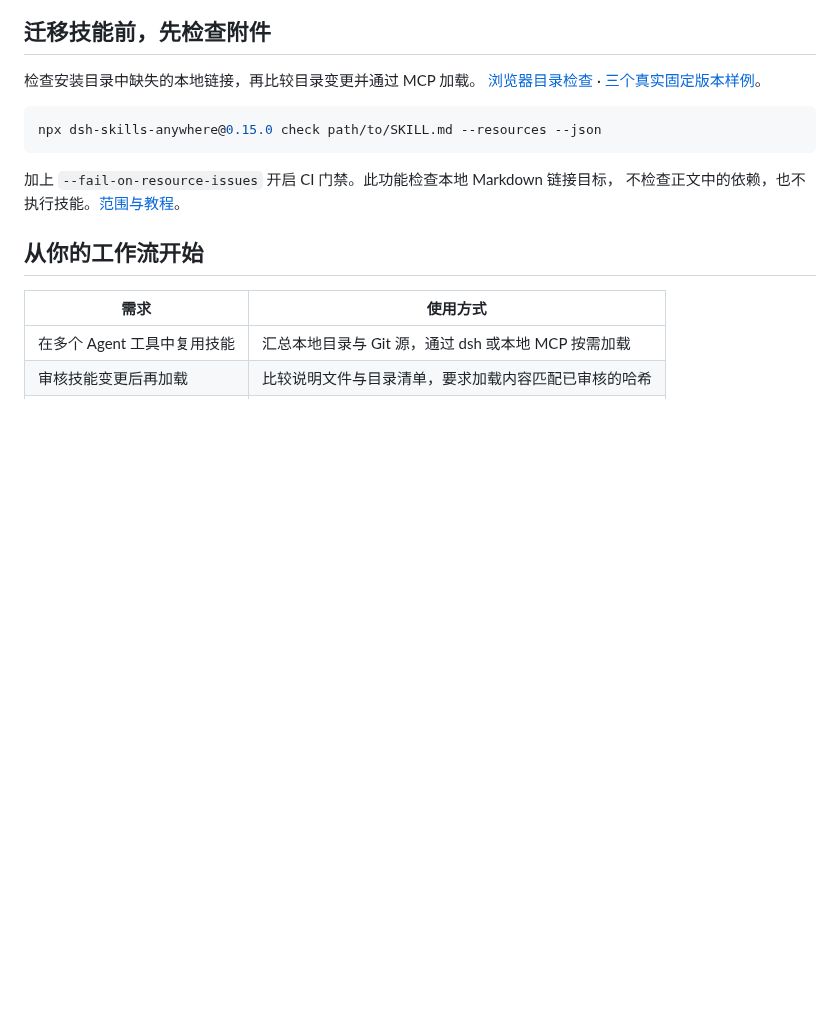
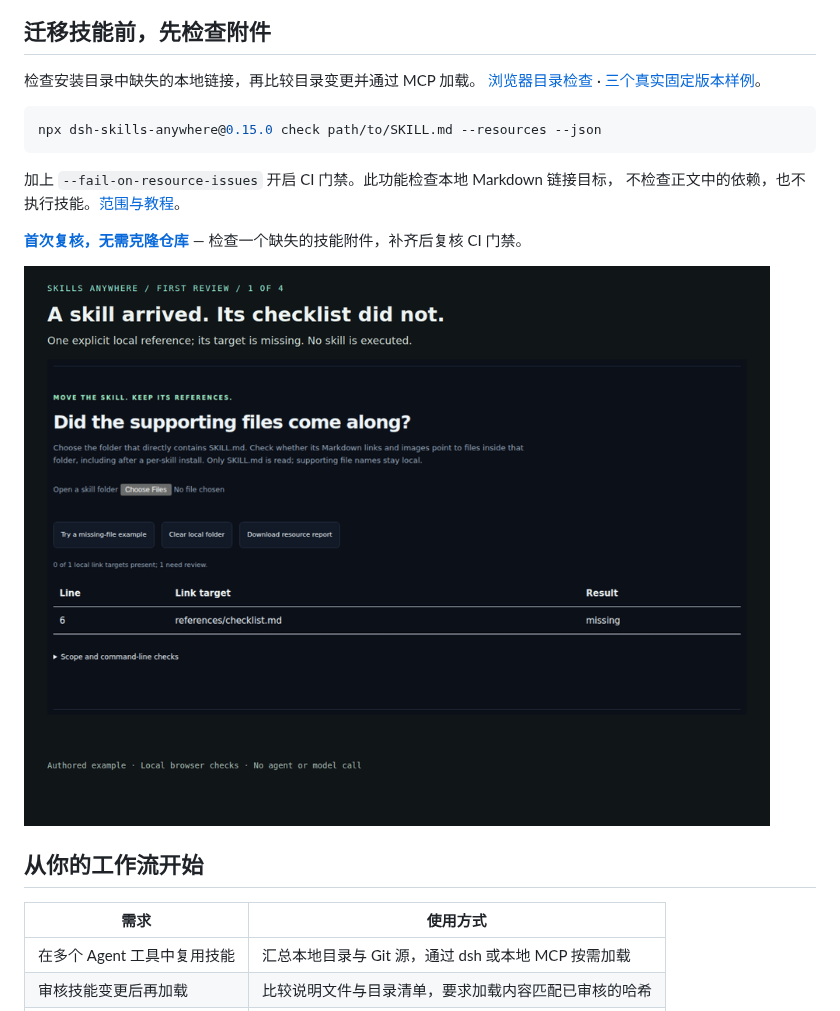
Before and after one commit to noteflowai/dsh-skills-anywhere, a Markdown page: README.zh.md, the part around the change. GitHub-like rendering; pictures changed too: docs/assets/ai-first-review.gif (added); blank space fills up the shorter version.

```diff
--- a/README.zh.md
+++ b/README.zh.md
@@ -25,6 +25,13 @@ npx dsh-skills-anywhere@0.15.0 check path/to/SKILL.md --resources --json
 
 加上 `--fail-on-resource-issues` 开启 CI 门禁。此功能检查本地 Markdown 链接目标，
 不检查正文中的依赖，也不执行技能。[范围与教程](docs/RESOURCES.md)。
+
+**[首次复核，无需克隆仓库](docs/first-resource-check.md)** — 检查一个缺失的技能附件，补齐后复核 CI 门禁。
+
+<a href="docs/first-resource-check.md"><picture>
+  <source media="(prefers-reduced-motion: reduce)" srcset="docs/assets/ai-first-review.png">
+  <img src="docs/assets/ai-first-review.gif" width="960" alt="检查一个缺失的技能附件，补齐后复核 CI 门禁。">
+</picture></a>
 
 ## 从你的工作流开始
 
```
Also changed, not shown: README.md (+7 -0 lines), docs/first-resource-check.md (added, +91 -0 lines), huggingface/README.md (+4 -0 lines), docs/assets/ai-first-review.png (added), 10 other files.
